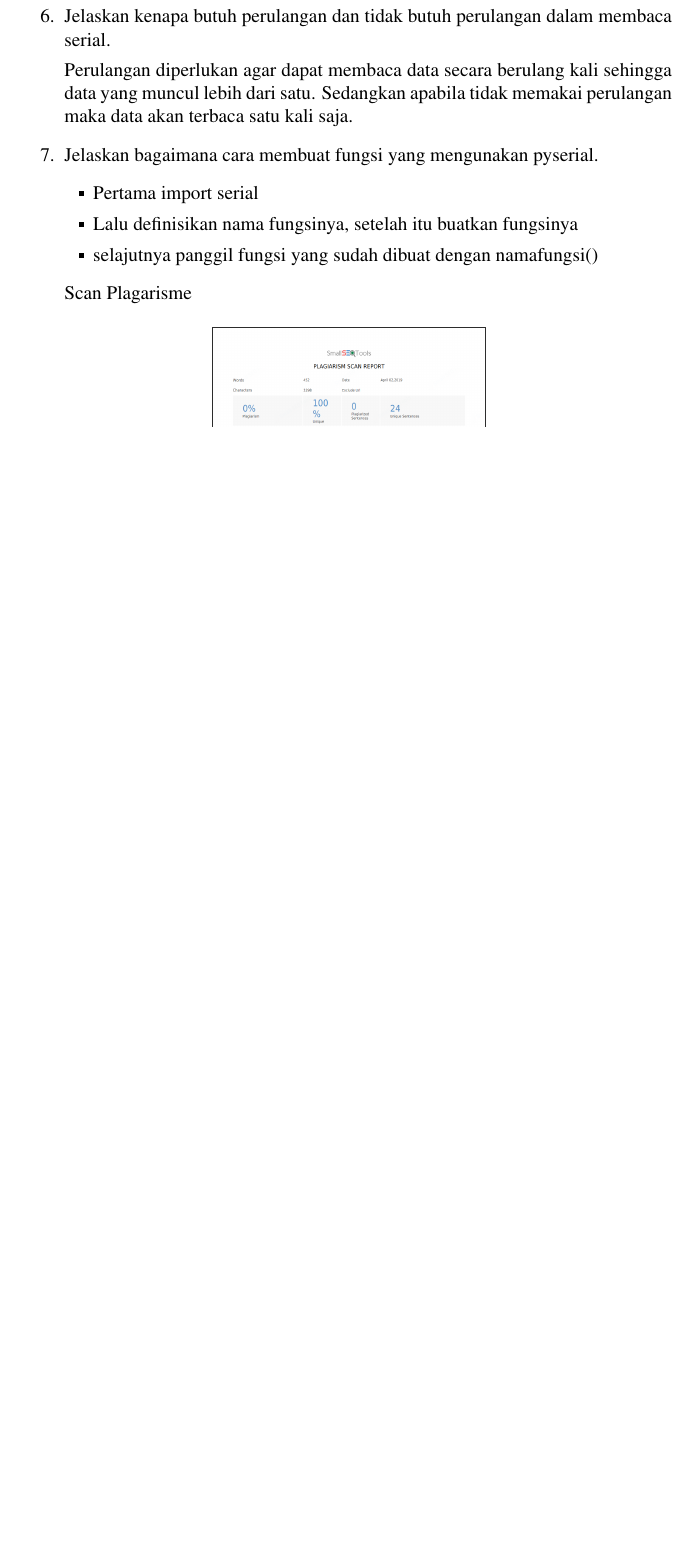
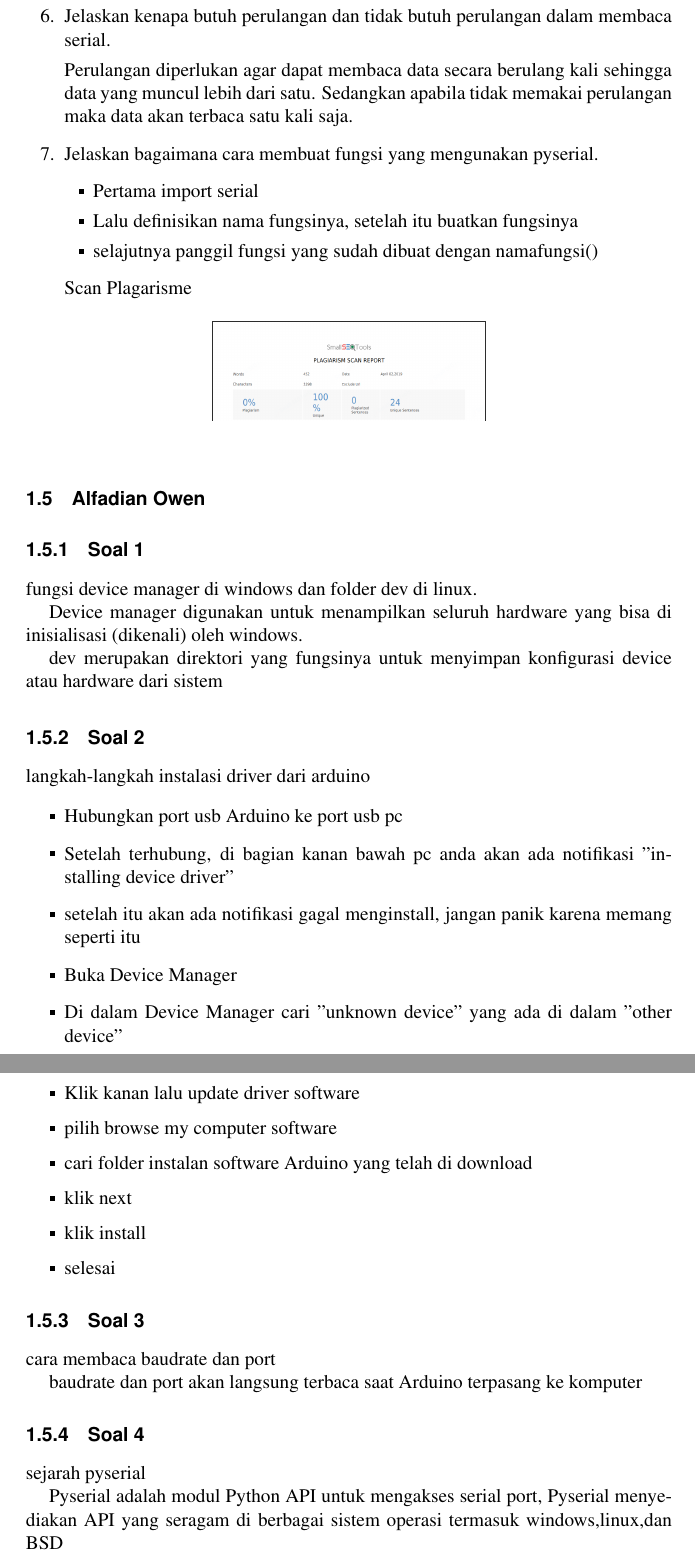
Before and after one commit to pemrograman-iii/2c_grup3, a LaTeX thesis (main.tex, which reads chapters/Teori/5.tex): part of page 39 of 42 before the commit and two parts of pages 39 and 40 of 44 after it, the two joined at a grey line, cut so that both start at the same text, the shorter picture padded with empty space. Compiled offline with pdfLaTeX.

Commit message:
chapter 5

```diff
--- a/chapters/Teori/5.tex
+++ b/chapters/Teori/5.tex
@@ -355,3 +355,37 @@ dan mematikan kedua relay secara bersamaan.\\
 \end{figure}
 \end{enumerate}
 %%%%%%%%%%%%%%%%%%%%%%%%%%%%%%%%%%%%%%%%%%%%%%%%%%%%%%%%%%%%%%%%%%%%%%%%%%%%%%%%%%%%%%%%%%%%%
+\section{Alfadian Owen}
+\subsection{Soal 1}
+ fungsi device manager di windows dan folder dev di linux.
+
+Device manager digunakan untuk menampilkan seluruh hardware yang bisa di inisialisasi (dikenali) oleh windows.
+
+dev merupakan direktori yang fungsinya untuk menyimpan konfigurasi device atau hardware dari sistem
+
+\subsection{Soal 2}
+langkah-langkah instalasi driver dari arduino
+
+\begin{itemize}
+	\item Hubungkan port usb Arduino ke port usb pc
+	\item Setelah terhubung, di bagian kanan bawah pc anda akan ada notifikasi "installing device driver"
+	\item setelah itu akan ada notifikasi gagal menginstall, jangan panik karena memang seperti itu
+	\item Buka Device Manager
+	\item Di dalam Device Manager cari "unknown device" yang ada di dalam "other device"
+	\item Klik kanan lalu update driver software
+	\item pilih browse my computer software
+	\item cari folder instalan software Arduino yang telah di download
+	\item klik next
+	\item klik install
+	\item selesai
+\end{itemize}
+
+\subsection{Soal 3}
+cara membaca baudrate dan port
+
+baudrate dan port akan langsung terbaca saat Arduino terpasang ke komputer
+
+\subsection{Soal 4}
+sejarah pyserial
+
+Pyserial adalah modul Python API untuk mengakses serial port, Pyserial menyediakan API yang seragam di berbagai sistem operasi termasuk windows,linux,dan BSD
```
Also changed, not shown: chapters/Teori/5.tex (38 more changed lines).
